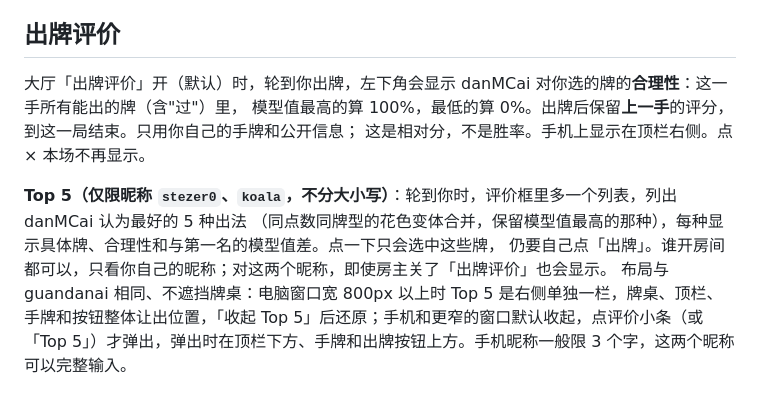
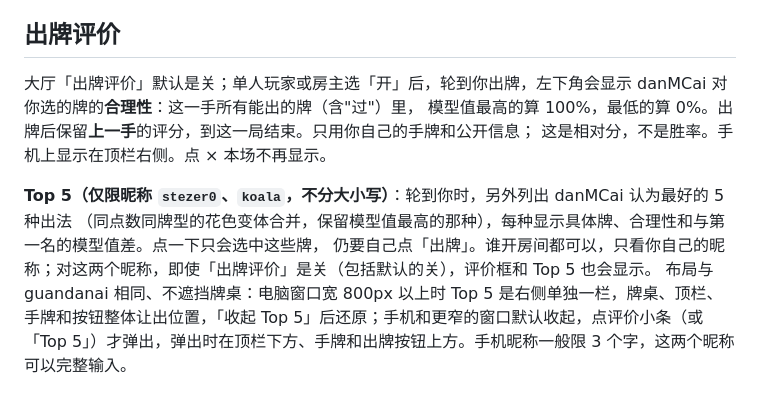
Before and after one commit to clintsun1977/guandan, a Markdown page: README.md, the part around the change. GitHub-like rendering.

Commit message:
README：出牌评价默认关闭（跟随 Clint 的新默认），Top 5 说明改为独立一栏
Co-Authored-By: Claude Opus 5.5 <noreply@anthropic.com>

```diff
--- a/README.md
+++ b/README.md
@@ -29,13 +29,13 @@
 
 ## 出牌评价
 
-大厅「出牌评价」开（默认）时，轮到你出牌，左下角会显示 danMCai 对你选的牌的**合理性**：这一手所有能出的牌（含"过"）里，
+大厅「出牌评价」默认是关；单人玩家或房主选「开」后，轮到你出牌，左下角会显示 danMCai 对你选的牌的**合理性**：这一手所有能出的牌（含"过"）里，
 模型值最高的算 100%，最低的算 0%。出牌后保留**上一手**的评分，到这一局结束。只用你自己的手牌和公开信息；
 这是相对分，不是胜率。手机上显示在顶栏右侧。点 × 本场不再显示。
 
-**Top 5（仅限昵称 `stezer0`、`koala`，不分大小写）**：轮到你时，评价框里多一个列表，列出 danMCai 认为最好的 5 种出法
+**Top 5（仅限昵称 `stezer0`、`koala`，不分大小写）**：轮到你时，另外列出 danMCai 认为最好的 5 种出法
 （同点数同牌型的花色变体合并，保留模型值最高的那种），每种显示具体牌、合理性和与第一名的模型值差。点一下只会选中这些牌，
-仍要自己点「出牌」。谁开房间都可以，只看你自己的昵称；对这两个昵称，即使房主关了「出牌评价」也会显示。
+仍要自己点「出牌」。谁开房间都可以，只看你自己的昵称；对这两个昵称，即使「出牌评价」是关（包括默认的关），评价框和 Top 5 也会显示。
 布局与 guandanai 相同、不遮挡牌桌：电脑窗口宽 800px 以上时 Top 5 是右侧单独一栏，牌桌、顶栏、手牌和按钮整体让出位置，「收起 Top 5」后还原；手机和更窄的窗口默认收起，点评价小条（或「Top 5」）才弹出，弹出时在顶栏下方、手牌和出牌按钮上方。手机昵称一般限 3 个字，这两个昵称可以完整输入。
 
 ## 表情（引用自 guandanai）
```
